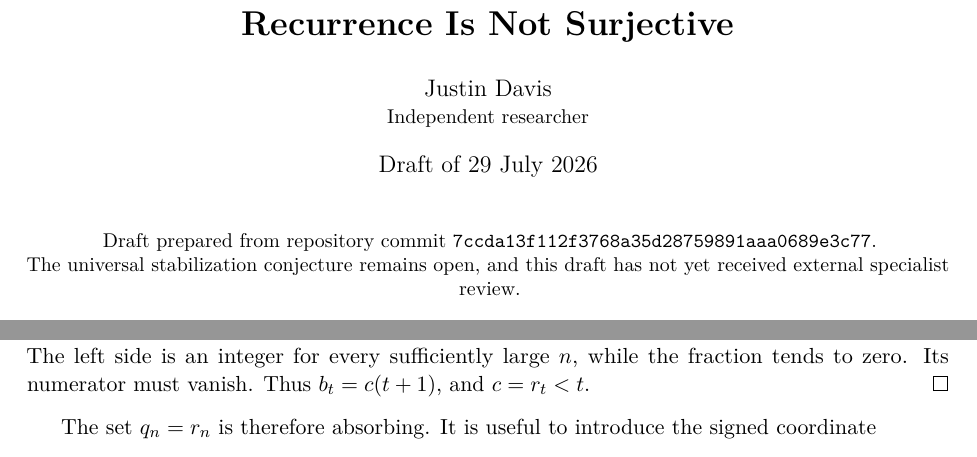
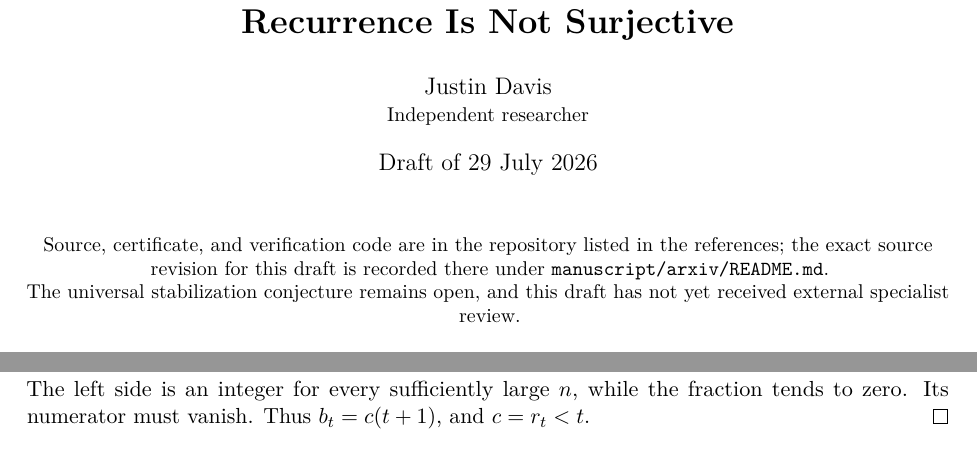
Before and after one commit to Kodaxadev/cloitre-recurrence, a LaTeX paper (manuscript/arxiv/main.tex): two parts of pages 1 and 2 of 8, joined at a grey line, cut so that both start at the same text. Compiled offline with pdfLaTeX.

Commit message:
Remove the self-referential commit hash from the paper title page
External review found the title page still naming 7ccda13 after the draft had
been corrected at 2d6fc17. Fixed, by the second of the two options offered.

The first option -- print the actual paper-release commit -- cannot work
directly. A commit cannot contain its own hash: writing 2d6fc17 into main.tex
produces a new commit with a different hash, so the printed line would be stale
the moment it was written. That circularity is exactly how the 7ccda13 line went
stale in the first place.

So the hash leaves the typeset content. The title page now points at the
repository (already in the references) and says the exact revision is recorded in
manuscript/arxiv/README.md. That file gains a provenance section stating the
convention, explaining why the hash must not go back on the title page, and
giving the non-circular route for an immutable release: a git tag, which is
created after the commit it names and therefore carries no self-reference. The
tag field is marked "not yet created" rather than filled in speculatively.

Also recorded in the editorial checklist: the split source compiles cleanly under
TeX Live 2025 -- 8 pages, no errors, no undefined references or citations, no
overfull or underfull boxes, all pages visually inspected -- which closes the gap
left open at 2d6fc17, where no LaTeX toolchain was available. arXiv's own preview
remains a separate submission-stage check.

The only remaining occurrence of 7ccda13 is in the README prose explaining what
went wrong, which is deliberate. Structural checker passes.

Co-Authored-By: Claude Opus 5 <noreply@anthropic.com>

```diff
--- a/manuscript/arxiv/main.tex
+++ b/manuscript/arxiv/main.tex
@@ -42,8 +42,9 @@
 
 \begin{center}
 \small
-Draft prepared from repository commit
-\texttt{7ccda13f112f3768a35d28759891aaa0689e3c77}.\\
+Source, certificate, and verification code are in the repository listed in the
+references; the exact source revision for this draft is recorded there under
+\texttt{manuscript/arxiv/README.md}.\\
 The universal stabilization conjecture remains open, and this draft has not yet received external specialist review.
 \end{center}
 
```
Also changed, not shown: cloitre_arxiv_2d6fc17_compiled.pdf (added), manuscript/arxiv/README.md.
